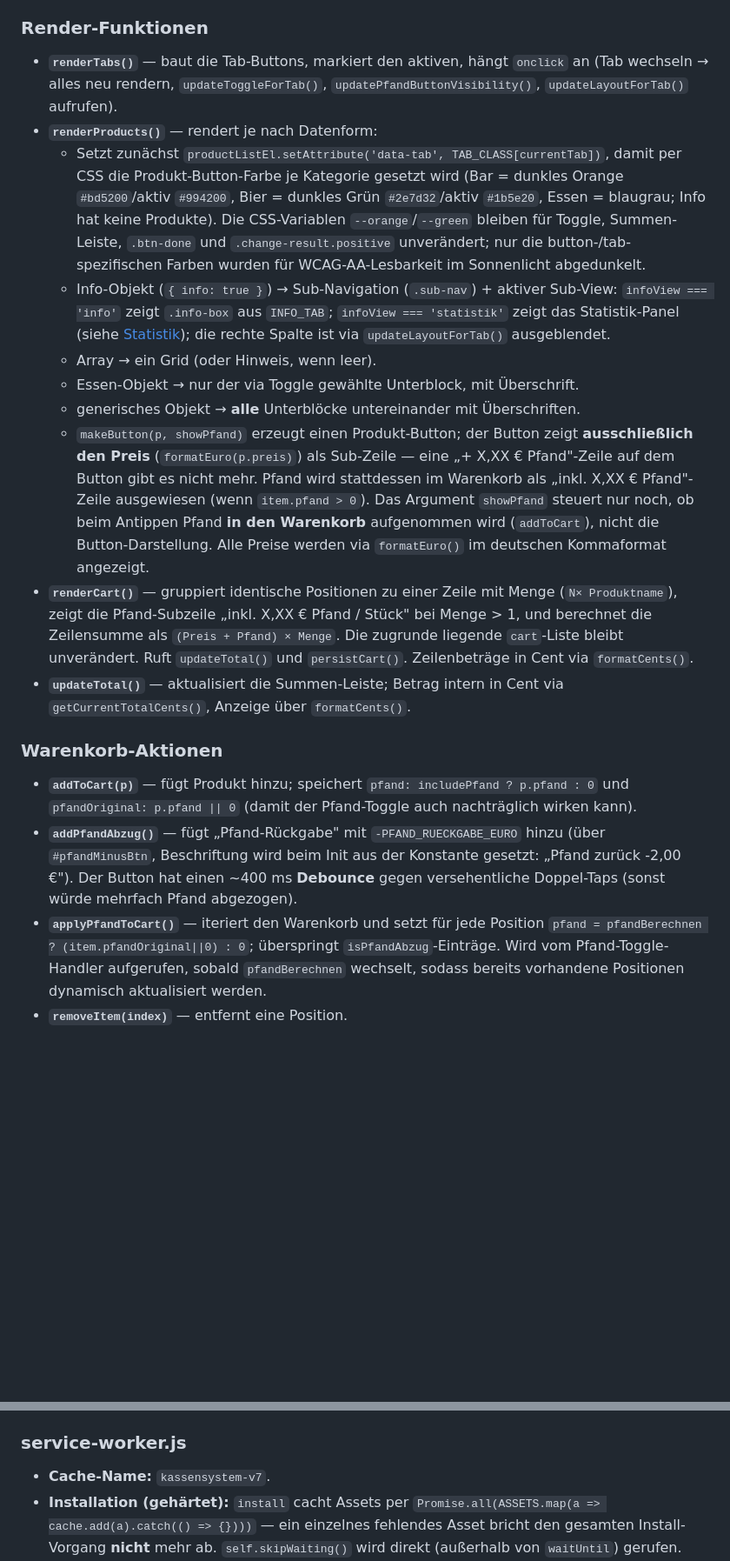
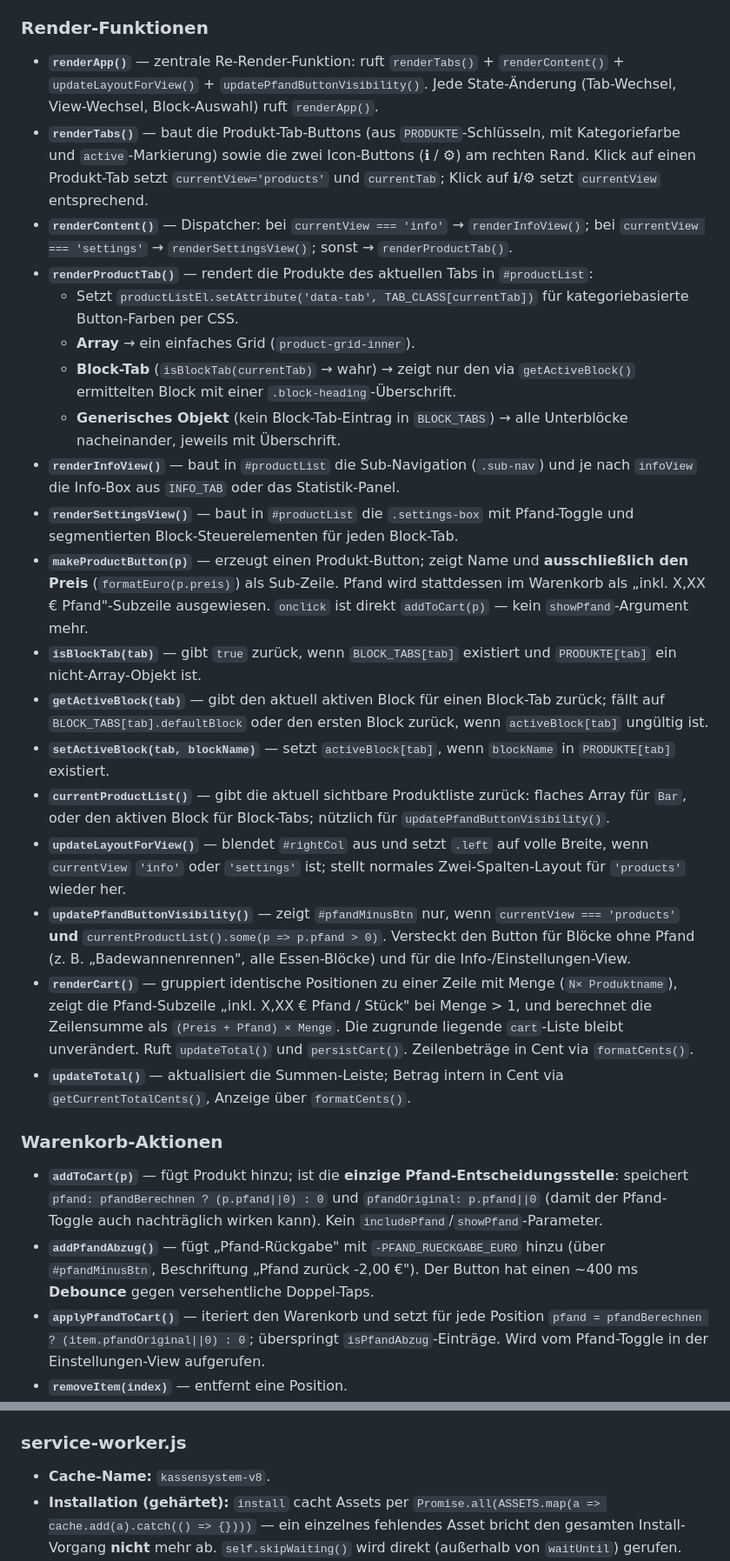
Before and after one commit to domwuk/dorffest-kassen-app, a Markdown page: AGENTS.md, 2 parts joined by grey strips. Shown at 87% size. Drawn GitHub-style; blank space fills up the shorter version.

```diff
--- a/AGENTS.md
+++ b/AGENTS.md
@@ -228,27 +295,48 @@ Das Layout ist **mobile-first** und vollständig responsiv:
 
 ### Render-Funktionen
 
-- **`renderTabs()`** — baut die Tab-Buttons, markiert den aktiven, hängt
-  `onclick` an (Tab wechseln → alles neu rendern, `updateToggleForTab()`,
-  `updatePfandButtonVisibility()`, `updateLayoutForTab()` aufrufen).
-- **`renderProducts()`** — rendert je nach Datenform:
-  - Setzt zunächst `productListEl.setAttribute('data-tab', TAB_CLASS[currentTab])`,
-    damit per CSS die Produkt-Button-Farbe je Kategorie gesetzt wird
-    (Bar = dunkles Orange `#bd5200`/aktiv `#994200`, Bier = dunkles Grün `#2e7d32`/aktiv `#1b5e20`,
-    Essen = blaugrau; Info hat keine Produkte). Die CSS-Variablen `--orange`/`--green` bleiben
-    für Toggle, Summen-Leiste, `.btn-done` und `.change-result.positive` unverändert; nur
-    die button-/tab-spezifischen Farben wurden für WCAG-AA-Lesbarkeit im Sonnenlicht abgedunkelt.
-  - Info-Objekt (`{ info: true }`) → Sub-Navigation (`.sub-nav`) + aktiver Sub-View: `infoView === 'info'` zeigt `.info-box` aus `INFO_TAB`; `infoView === 'statistik'` zeigt das Statistik-Panel (siehe [Statistik](#statistik)); die rechte Spalte ist via `updateLayoutForTab()` ausgeblendet.
-  - Array → ein Grid (oder Hinweis, wenn leer).
-  - Essen-Objekt → nur der via Toggle gewählte Unterblock, mit Überschrift.
-  - generisches Objekt → **alle** Unterblöcke untereinander mit Überschriften.
-  - `makeButton(p, showPfand)` erzeugt einen Produkt-Button; der Button zeigt
-    **ausschließlich den Preis** (`formatEuro(p.preis)`) als Sub-Zeile — eine
-    „+ X,XX € Pfand"-Zeile auf dem Button gibt es nicht mehr. Pfand wird stattdessen
-    im Warenkorb als „inkl. X,XX € Pfand"-Zeile ausgewiesen (wenn `item.pfand > 0`).
-    Das Argument `showPfand` steuert nur noch, ob beim Antippen Pfand **in den
-    Warenkorb** aufgenommen wird (`addToCart`), nicht die Button-Darstellung.
-    Alle Preise werden via `formatEuro()` im deutschen Kommaformat angezeigt.
+- **`renderApp()`** — zentrale Re-Render-Funktion: ruft `renderTabs()` +
+  `renderContent()` + `updateLayoutForView()` + `updatePfandButtonVisibility()`.
+  Jede State-Änderung (Tab-Wechsel, View-Wechsel, Block-Auswahl) ruft `renderApp()`.
+- **`renderTabs()`** — baut die Produkt-Tab-Buttons (aus `PRODUKTE`-Schlüsseln,
+  mit Kategoriefarbe und `active`-Markierung) sowie die zwei Icon-Buttons
+  (ℹ / ⚙) am rechten Rand. Klick auf einen Produkt-Tab setzt `currentView='products'`
+  und `currentTab`; Klick auf ℹ/⚙ setzt `currentView` entsprechend.
+- **`renderContent()`** — Dispatcher: bei `currentView === 'info'` → `renderInfoView()`;
+  bei `currentView === 'settings'` → `renderSettingsView()`; sonst → `renderProductTab()`.
+- **`renderProductTab()`** — rendert die Produkte des aktuellen Tabs in `#productList`:
+  - Setzt `productListEl.setAttribute('data-tab', TAB_CLASS[currentTab])` für
+    kategoriebasierte Button-Farben per CSS.
+  - **Array** → ein einfaches Grid (`product-grid-inner`).
+  - **Block-Tab** (`isBlockTab(currentTab)` → wahr) → zeigt nur den via `getActiveBlock()`
+    ermittelten Block mit einer `.block-heading`-Überschrift.
+  - **Generisches Objekt** (kein Block-Tab-Eintrag in `BLOCK_TABS`) → alle Unterblöcke
+    nacheinander, jeweils mit Überschrift.
+- **`renderInfoView()`** — baut in `#productList` die Sub-Navigation (`.sub-nav`)
+  und je nach `infoView` die Info-Box aus `INFO_TAB` oder das Statistik-Panel.
+- **`renderSettingsView()`** — baut in `#productList` die `.settings-box` mit
+  Pfand-Toggle und segmentierten Block-Steuerelementen für jeden Block-Tab.
+- **`makeProductButton(p)`** — erzeugt einen Produkt-Button; zeigt Name und
+  **ausschließlich den Preis** (`formatEuro(p.preis)`) als Sub-Zeile. Pfand wird
+  stattdessen im Warenkorb als „inkl. X,XX € Pfand"-Subzeile ausgewiesen.
+  `onclick` ist direkt `addToCart(p)` — kein `showPfand`-Argument mehr.
+- **`isBlockTab(tab)`** — gibt `true` zurück, wenn `BLOCK_TABS[tab]` existiert
+  und `PRODUKTE[tab]` ein nicht-Array-Objekt ist.
+- **`getActiveBlock(tab)`** — gibt den aktuell aktiven Block für einen Block-Tab zurück;
+  fällt auf `BLOCK_TABS[tab].defaultBlock` oder den ersten Block zurück, wenn
+  `activeBlock[tab]` ungültig ist.
+- **`setActiveBlock(tab, blockName)`** — setzt `activeBlock[tab]`, wenn `blockName`
+  in `PRODUKTE[tab]` existiert.
+- **`currentProductList()`** — gibt die aktuell sichtbare Produktliste zurück:
+  flaches Array für `Bar`, oder den aktiven Block für Block-Tabs; nützlich für
+  `updatePfandButtonVisibility()`.
+- **`updateLayoutForView()`** — blendet `#rightCol` aus und setzt `.left` auf volle
+  Breite, wenn `currentView` `'info'` oder `'settings'` ist; stellt normales
+  Zwei-Spalten-Layout für `'products'` wieder her.
+- **`updatePfandButtonVisibility()`** — zeigt `#pfandMinusBtn` nur, wenn
+  `currentView === 'products'` **und** `currentProductList().some(p => p.pfand > 0)`.
+  Versteckt den Button für Blöcke ohne Pfand (z. B. „Badewannenrennen", alle Essen-Blöcke)
+  und für die Info-/Einstellungen-View.
 - **`renderCart()`** — gruppiert identische Positionen zu einer Zeile mit Menge
   (`N× Produktname`), zeigt die Pfand-Subzeile „inkl. X,XX € Pfand / Stück" bei Menge > 1,
   und berechnet die Zeilensumme als `(Preis + Pfand) × Menge`. Die zugrunde liegende
@@ -259,14 +347,13 @@ Das Layout ist **mobile-first** und vollständig responsiv:
 
 ### Warenkorb-Aktionen
 
-- **`addToCart(p)`** — fügt Produkt hinzu; speichert `pfand: includePfand ? p.pfand : 0` und `pfandOriginal: p.pfand || 0` (damit der Pfand-Toggle auch nachträglich wirken kann).
+- **`addToCart(p)`** — fügt Produkt hinzu; ist die **einzige Pfand-Entscheidungsstelle**:
+  speichert `pfand: pfandBerechnen ? (p.pfand||0) : 0` und `pfandOriginal: p.pfand||0`
+  (damit der Pfand-Toggle auch nachträglich wirken kann). Kein `includePfand`/`showPfand`-Parameter.
 - **`addPfandAbzug()`** — fügt „Pfand-Rückgabe" mit `-PFAND_RUECKGABE_EURO`
-  hinzu (über `#pfandMinusBtn`, Beschriftung wird beim Init aus der Konstante
-  gesetzt: „Pfand zurück -2,00 €"). Der Button hat einen ~400 ms **Debounce**
-  gegen versehentliche Doppel-Taps (sonst würde mehrfach Pfand abgezogen).
+  hinzu (über `#pfandMinusBtn`, Beschriftung „Pfand zurück -2,00 €"). Der Button hat
+  einen ~400 ms **Debounce** gegen versehentliche Doppel-Taps.
 - **`applyPfandToCart()`** — iteriert den Warenkorb und setzt für jede Position
   `pfand = pfandBerechnen ? (item.pfandOriginal||0) : 0`; überspringt
-  `isPfandAbzug`-Einträge. Wird vom Pfand-Toggle-Handler aufgerufen, sobald
-  `pfandBerechnen` wechselt, sodass bereits vorhandene Positionen dynamisch
-  aktualisiert werden.
+  `isPfandAbzug`-Einträge. Wird vom Pfand-Toggle in der Einstellungen-View aufgerufen.
 - **`removeItem(index)`** — entfernt eine Position.
@@ -439,7 +535,7 @@ Bei `infoView === 'statistik'` wird ein Statistik-Panel gerendert:
   im `<head>` gesetzt.
 
 ### service-worker.js
-- **Cache-Name:** `kassensystem-v7`.
+- **Cache-Name:** `kassensystem-v8`.
 - **Installation (gehärtet):** `install` cacht Assets per `Promise.all(ASSETS.map(a => cache.add(a).catch(() => {})))` — ein einzelnes fehlendes Asset bricht den gesamten Install-Vorgang **nicht** mehr ab. `self.skipWaiting()` wird direkt (außerhalb von `waitUntil`) gerufen.
 - **Message-Handler:** Reagiert auf `postMessage('skipWaiting')` von der Seite (Update-Banner) mit `self.skipWaiting()` — aktiviert den wartenden SW sofort.
 - **Aktivierung:** `activate` löscht alte Caches und ruft `self.clients.claim()` innerhalb der `waitUntil`-Promise-Kette — deterministischer Ablauf.
```
Also changed, not shown: other parts of AGENTS.md (+234 -152 lines).
